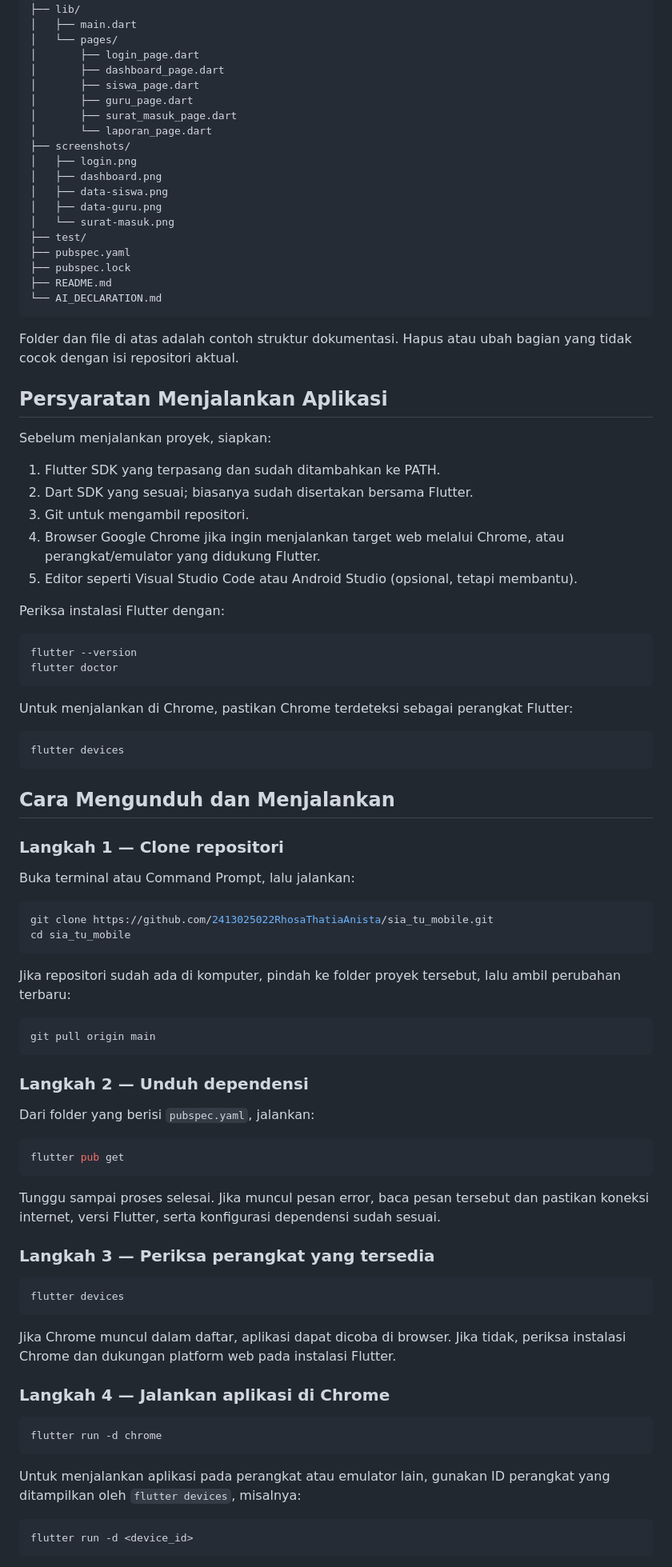
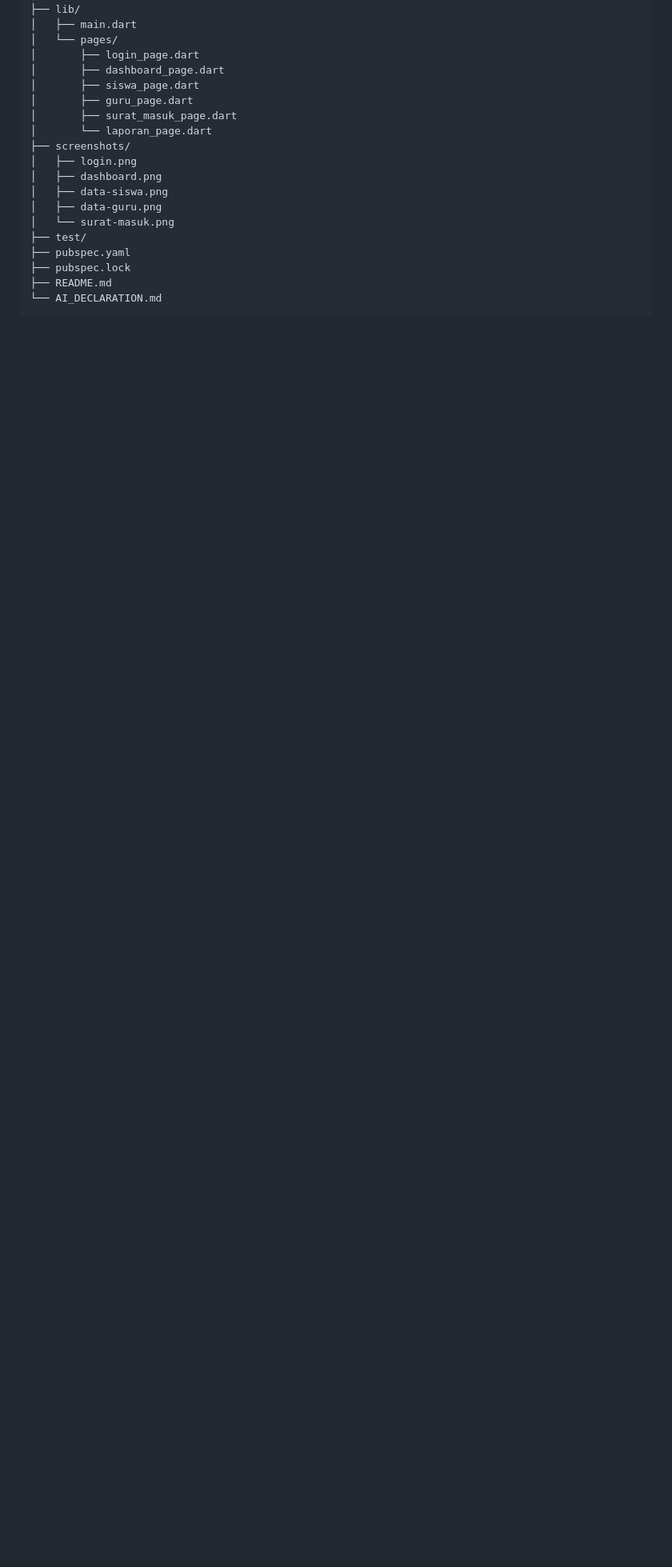
Before and after one commit to 2413025022RhosaThatiaAnista/sia_tu_mobile, a Markdown page: README.md, the part around one of its changes. Shown at 80% size. GitHub-like rendering; blank space fills up the shorter version.

Commit message:
Memperbarui dokumentasi README dan screenshot

````diff
--- a/README.md
+++ b/README.md
@@ -173,75 +171,3 @@ sia_tu_mobile/
 ├── README.md
 └── AI_DECLARATION.md
 ```
-
-Folder dan file di atas adalah contoh struktur dokumentasi. Hapus atau ubah bagian yang tidak cocok dengan isi repositori aktual.
-
-## Persyaratan Menjalankan Aplikasi
-
-Sebelum menjalankan proyek, siapkan:
-1. Flutter SDK yang terpasang dan sudah ditambahkan ke PATH.
-2. Dart SDK yang sesuai; biasanya sudah disertakan bersama Flutter.
-3. Git untuk mengambil repositori.
-4. Browser Google Chrome jika ingin menjalankan target web melalui Chrome, atau perangkat/emulator yang didukung Flutter.
-5. Editor seperti Visual Studio Code atau Android Studio (opsional, tetapi membantu).
-
-Periksa instalasi Flutter dengan:
-
-```bash
-flutter --version
-flutter doctor
-```
-
-Untuk menjalankan di Chrome, pastikan Chrome terdeteksi sebagai perangkat Flutter:
-
-```bash
-flutter devices
-```
-
-## Cara Mengunduh dan Menjalankan
-
-### Langkah 1 — Clone repositori
-
-Buka terminal atau Command Prompt, lalu jalankan:
-
-```bash
-git clone https://github.com/2413025022RhosaThatiaAnista/sia_tu_mobile.git
-cd sia_tu_mobile
-```
-
-Jika repositori sudah ada di komputer, pindah ke folder proyek tersebut, lalu ambil perubahan terbaru:
-
-```bash
-git pull origin main
-```
-
-### Langkah 2 — Unduh dependensi
-
-Dari folder yang berisi `pubspec.yaml`, jalankan:
-
-```bash
-flutter pub get
-```
-
-Tunggu sampai proses selesai. Jika muncul pesan error, baca pesan tersebut dan pastikan koneksi internet, versi Flutter, serta konfigurasi dependensi sudah sesuai.
-
-### Langkah 3 — Periksa perangkat yang tersedia
-
-```bash
-flutter devices
-```
-
-Jika Chrome muncul dalam daftar, aplikasi dapat dicoba di browser. Jika tidak, periksa instalasi Chrome dan dukungan platform web pada instalasi Flutter.
-
-### Langkah 4 — Jalankan aplikasi di Chrome
-
-```bash
-flutter run -d chrome
-```
-
-Untuk menjalankan aplikasi pada perangkat atau emulator lain, gunakan ID perangkat yang ditampilkan oleh `flutter devices`, misalnya:
-
-```bash
-flutter run -d <device_id>
-```
-
````
Also changed, not shown: other parts of README.md (+0 -48 lines).
